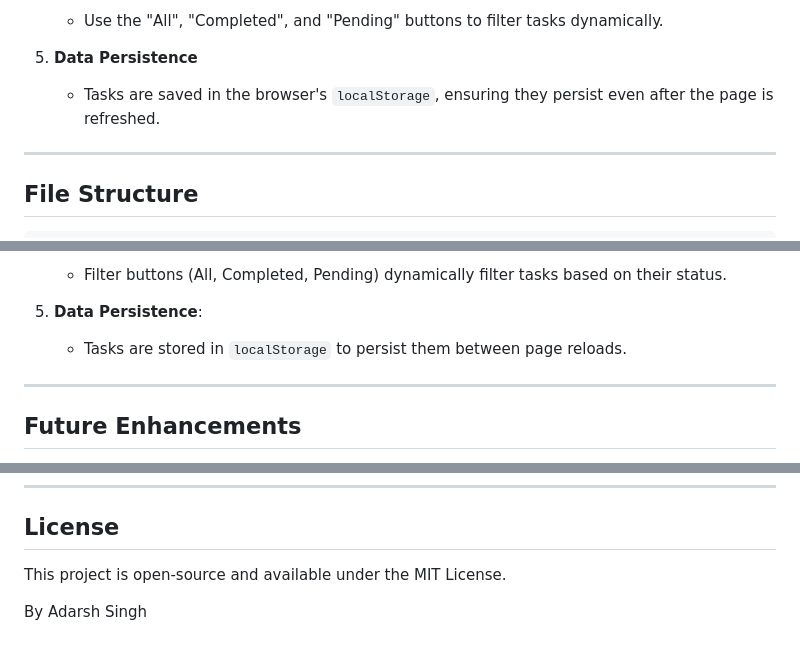
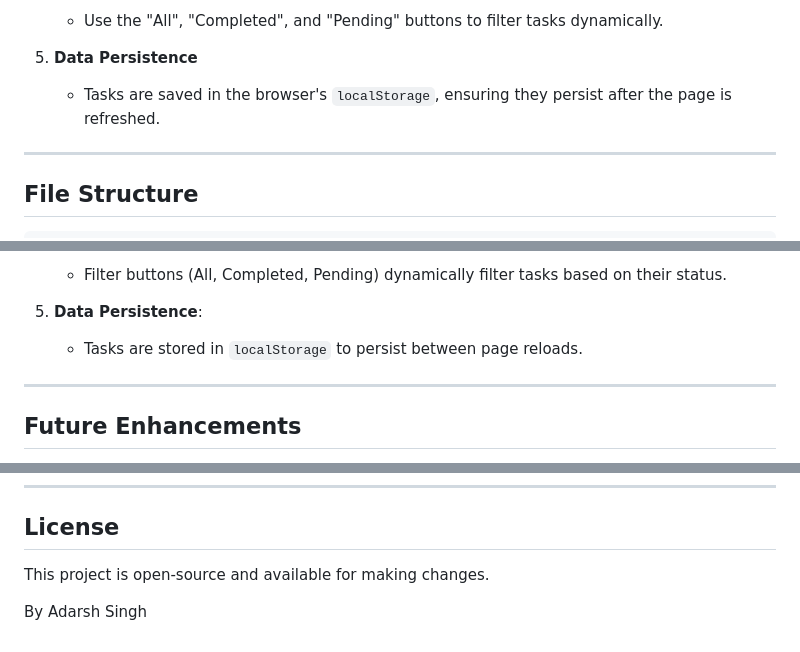
Before and after one commit to AtmanAdarsh/task-manager, a Markdown page: README.md, 3 parts joined by grey strips. GitHub-like rendering.

```diff
--- a/README.md
+++ b/README.md
@@ -28,7 +28,7 @@ This is a simple yet powerful web application for managing tasks. It allows user
 
 5. **Data Persistence**
 
-   - Tasks are saved in the browser's `localStorage`, ensuring they persist even after the page is refreshed.
+   - Tasks are saved in the browser's `localStorage`, ensuring they persist after the page is refreshed.
 
 ---
 
@@ -107,7 +107,7 @@ project-directory/
 
 5. **Data Persistence**:
 
-   - Tasks are stored in `localStorage` to persist them between page reloads.
+   - Tasks are stored in `localStorage` to persist between page reloads.
 
 ---
 
@@ -123,6 +123,6 @@ project-directory/
 
 ## License
 
-This project is open-source and available under the MIT License.
+This project is open-source and available for making changes.
 
 By Adarsh Singh
```
